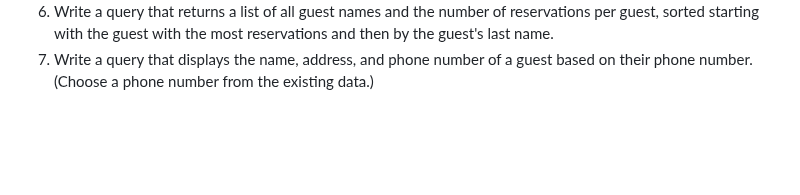
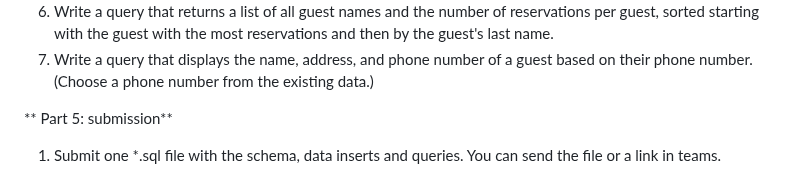
Before and after one commit to DHunnicuttSG/SRE, a Markdown page: SQL/Project/Instructions.md, the part around the change. Drawn GitHub-style; blank space fills up the shorter version.

```diff
--- a/SQL/Project/Instructions.md
+++ b/SQL/Project/Instructions.md
@@ -142,3 +142,6 @@ Create a SQL script that includes queries to retrieve the following data from th
 5.	Write a query that returns all rooms with a capacity of three or more and that are reserved on any date in April 2023.
 6.	Write a query that returns a list of all guest names and the number of reservations per guest, sorted starting with the guest with the most reservations and then by the guest's last name.
 7.	Write a query that displays the name, address, and phone number of a guest based on their phone number. (Choose a phone number from the existing data.)
+
+** Part 5: submission**
+1. Submit one *.sql file with the schema, data inserts and queries. You can send the file or a link in teams.
```
